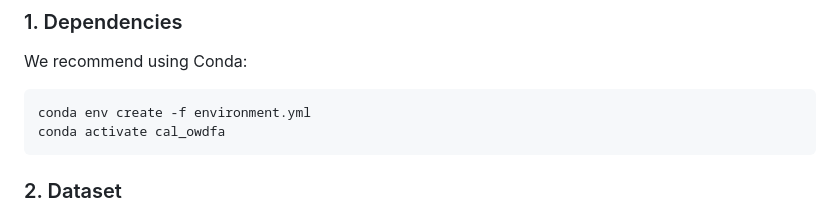
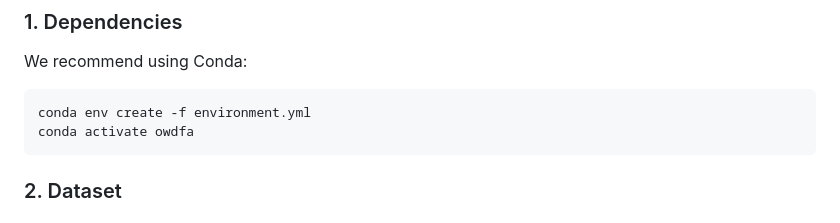
Before and after one commit to HaiyangZheng/OWDFA-CAL, a Markdown page: README.md, the part around the change. Drawn GitHub-style.

````diff
--- a/README.md
+++ b/README.md
@@ -20,7 +20,7 @@ We recommend using Conda:
 
 ```bash
 conda env create -f environment.yml
-conda activate cal_owdfa
+conda activate owdfa
 ```
 
 ### 2. Dataset
````
